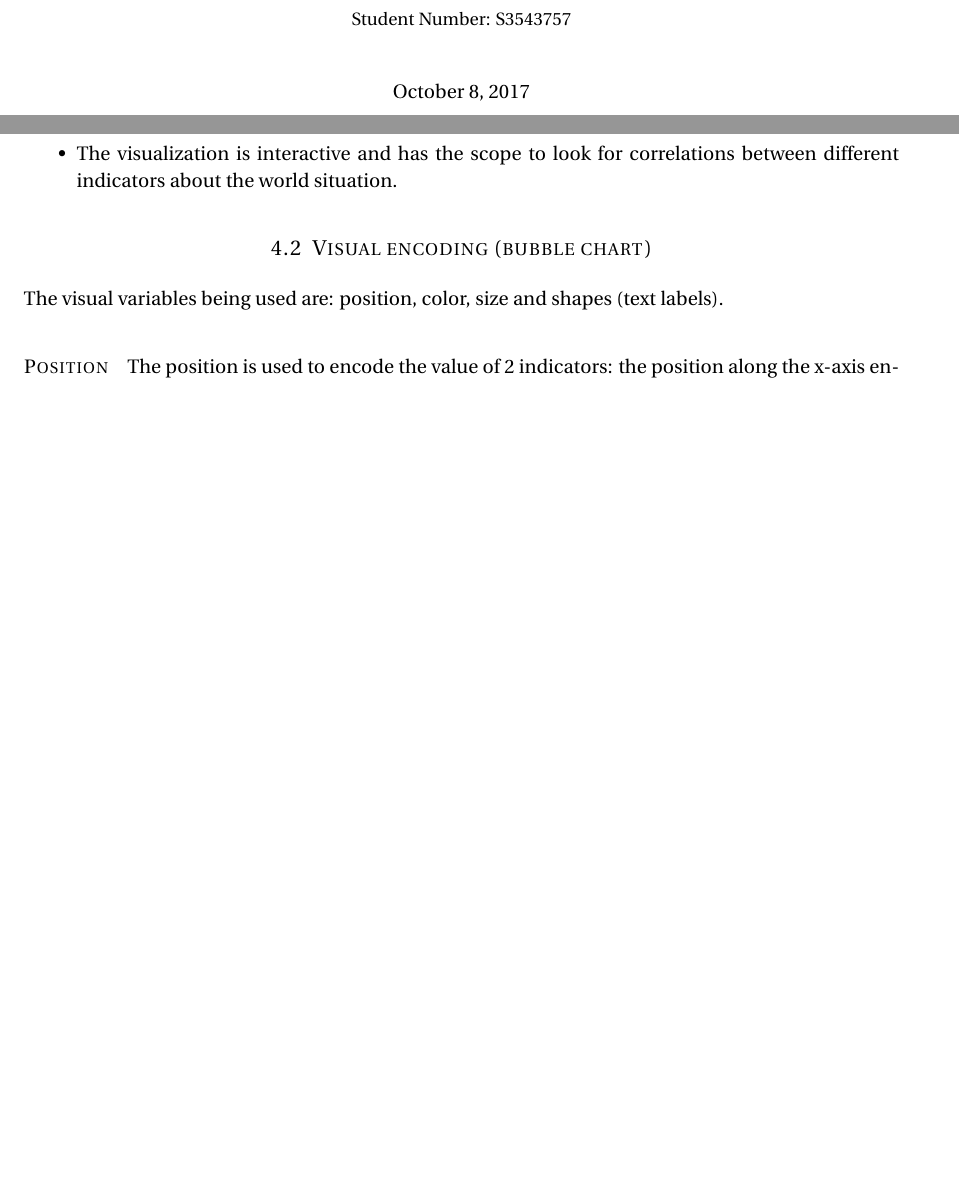
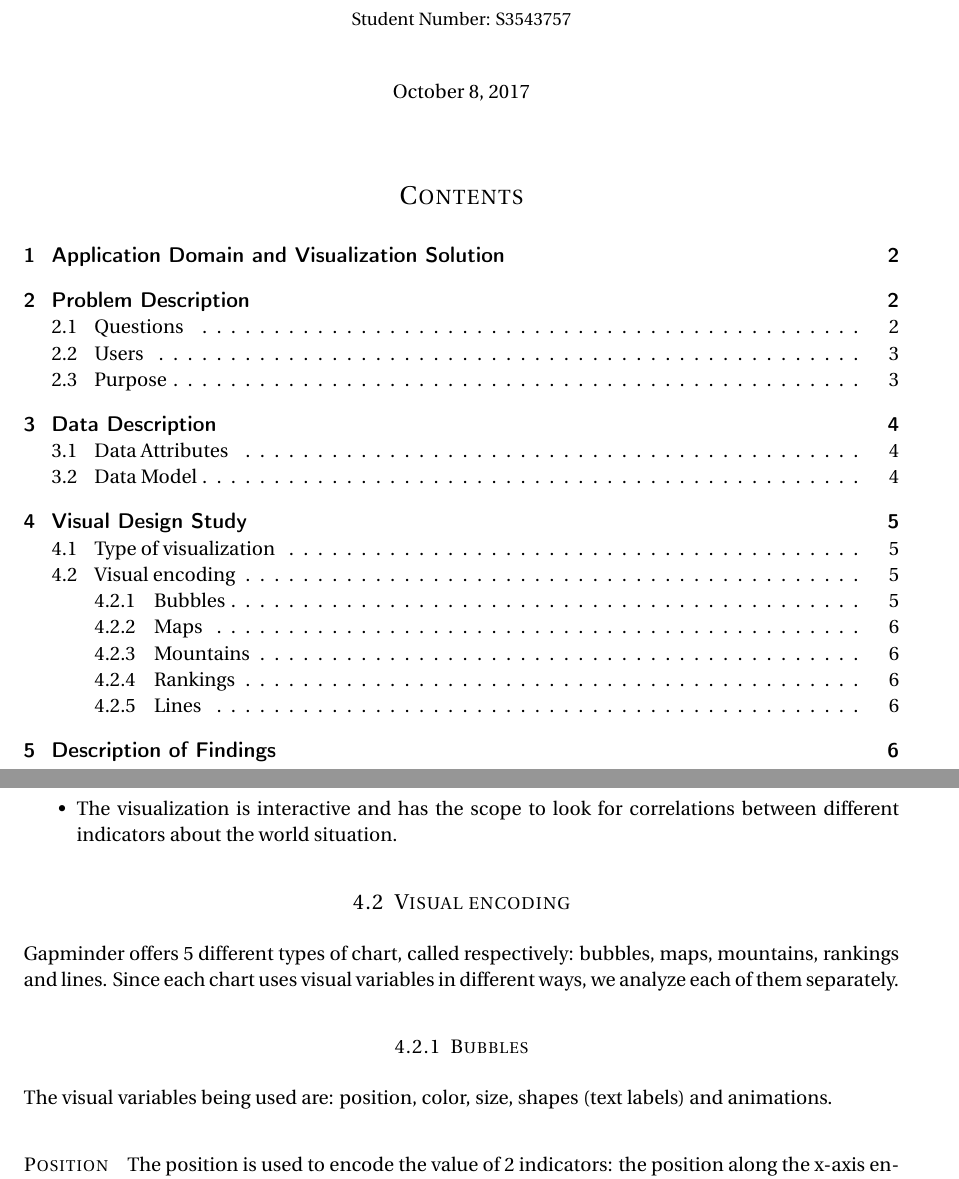
Before and after one commit to davidepedranz/visual_analytics_project_1, a LaTeX document (00_main.tex, which reads 04_visual_design.tex): two parts of pages 1 and 5 of 5 before the commit and two parts of pages 1 and 5 of 6 after it, joined at a grey line, cut so that both start at the same text, the shorter picture padded with empty space. Compiled offline with pdfLaTeX.

Commit message:
Fancy table of contents

```diff
--- a/00_main.tex
+++ b/00_main.tex
@@ -49,8 +49,7 @@
     \small Student Number: S3543757
 }
 
-\date{\\[0.5cm] \normalsize\today}
-
+\date{\vspace{0.5cm} \normalsize\today}
 
 %----------------------------------------------------------------------------------------
 %  DOCUMENT
--- a/04_visual_design.tex
+++ b/04_visual_design.tex
@@ -10,8 +10,13 @@ Gapminder is an InfoVis for the following reasons:
     \item The visualization is interactive and has the scope to look for correlations between different indicators about the world situation.
 \end{itemize}
 
-\subsection{Visual encoding (bubble chart)}
-The visual variables being used are: position, color, size and shapes (text labels).
+\subsection{Visual encoding}
+Gapminder offers $5$ different types of chart, called respectively: bubbles, maps, mountains, rankings and lines.
+Since each chart uses visual variables in different ways, we analyze each of them separately.
+
+\subsubsection{Bubbles}
+
+The visual variables being used are: position, color, size, shapes (text labels) and animations.
 
 \paragraph{Position}
 The position is used to encode the value of $2$ indicators: the position along the x-axis encodes the first indicator, the position along the y-axis the second one.
```
Also changed, not shown: 00_main.tex (3 more changed lines), 04_visual_design.tex (8 more changed lines), 1 other file.
